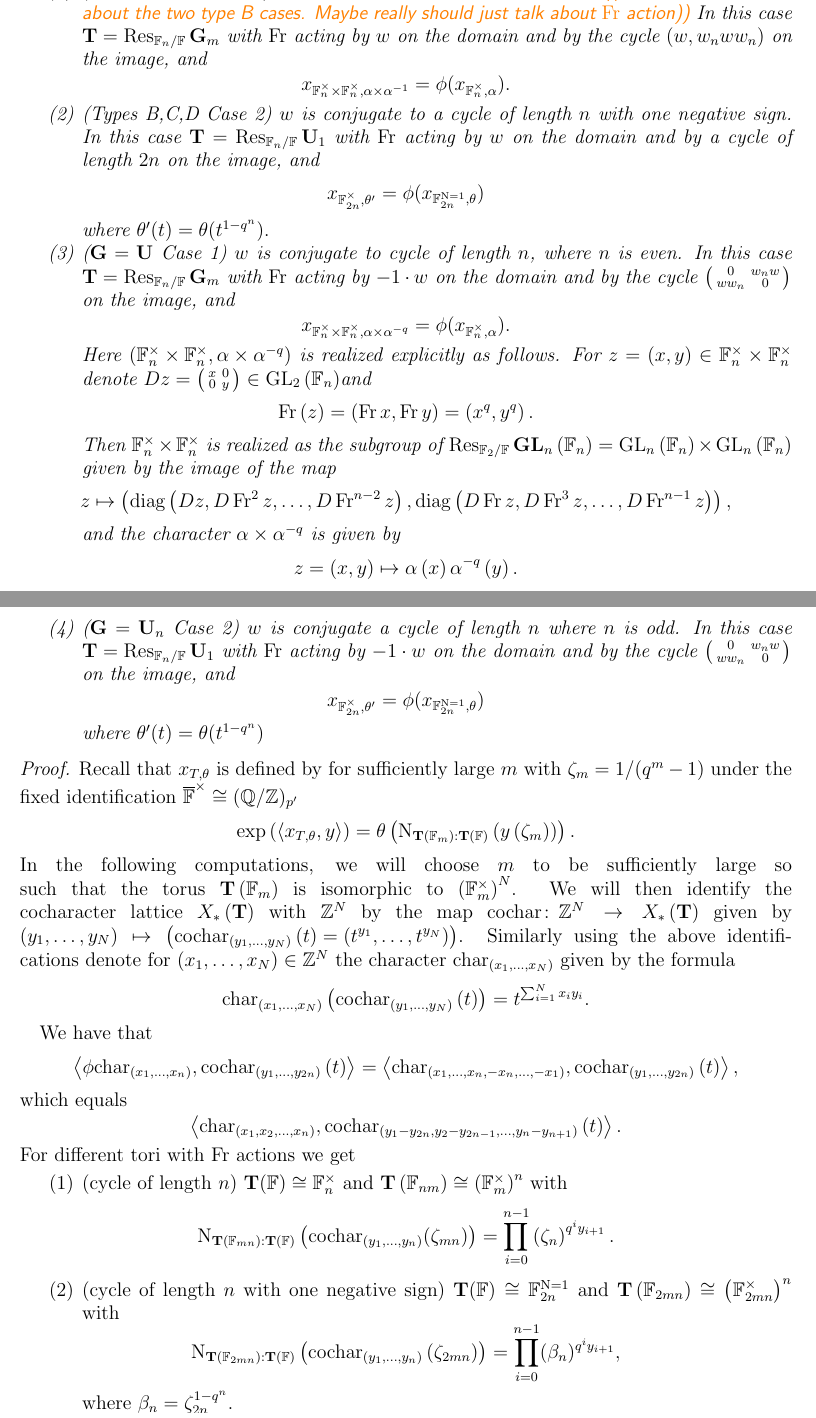
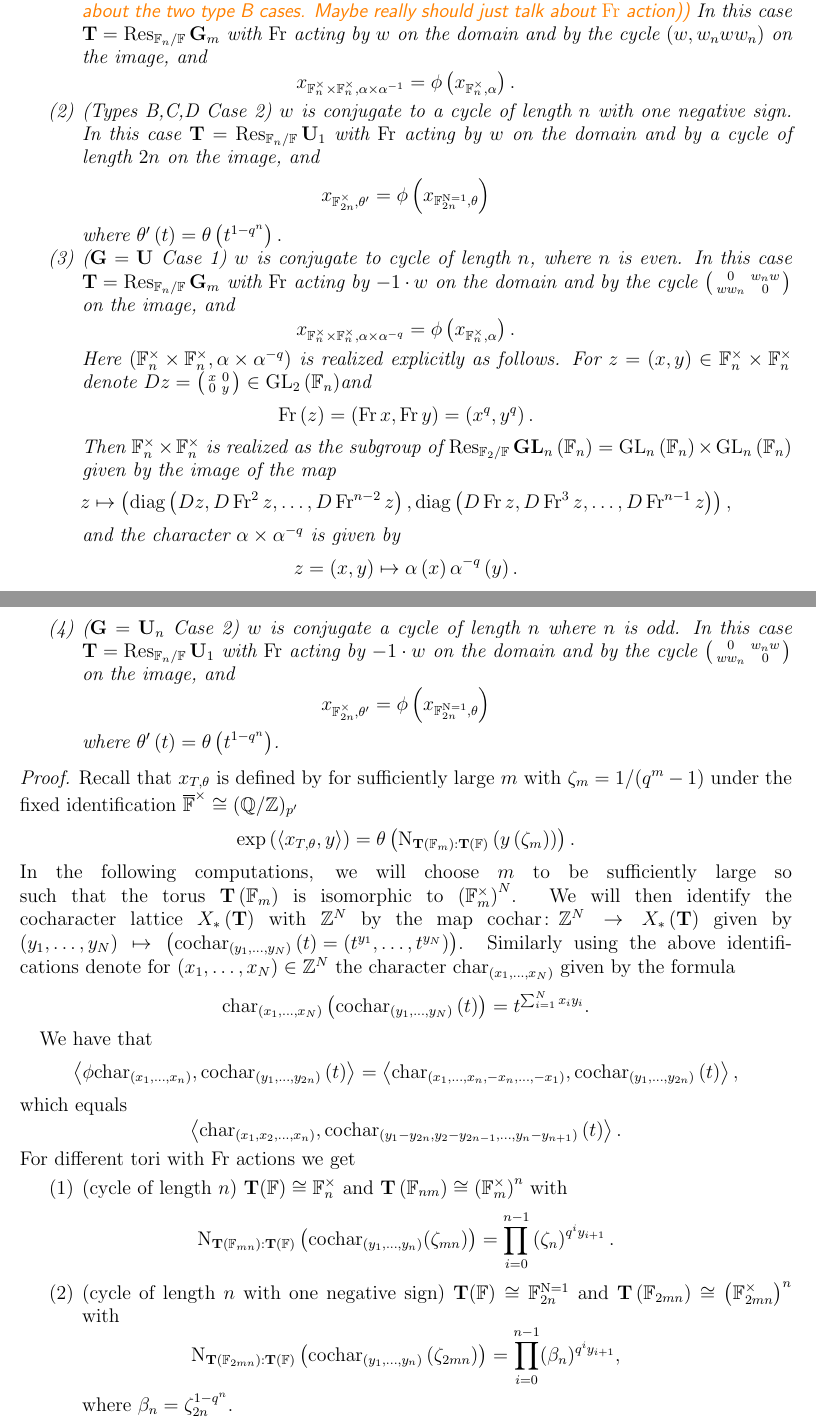
Before and after one commit to darkl/doubling-gauss, a LaTeX paper (main.tex): two parts of pages 26 and 27 of 36, joined at a grey line, cut so that both start at the same text. Compiled offline with pdfLaTeX.

Commit message:
Parenthesis

```diff
--- a/main.tex
+++ b/main.tex
@@ -1121,13 +1121,13 @@ We will prove \Cref{lem:cochar_computation} by checking that if $\rho(s_{T,\thet
 \label{lem:cochar_computation}
     Let $\phi:X_*(\algebraicGroup{T}^*) \cong (\mathbb{Q}/\mathbb{Z})_{p'}^n \to X_*(\tilde{\algebraicGroup{T}}^*) \cong (\mathbb{Q}/\mathbb{Z})_{p'}^{2n}$ send $x$ to $(x,-w_n x)$ be a $\Frobenius$ equivariant map. Then:
     \begin{enumerate}
-        \item (Types B,C,D Case 1) $w$ is conjugate to a cycle of length $n$. \calvin{Add in note about the two type B cases. Maybe really should just talk about $\Frobenius$ action} In this case $\algebraicGroup{T} = \restrictionOfScalars{\finiteFieldExtension{n}}{\finiteField}{\multiplcativeScheme}$ with $\Frobenius$ acting by $w$ on the domain and by the cycle $(w,w_n w w_n)$ on the image, and $$x_{\finiteFieldExtension{n}^\times \times \finiteFieldExtension{n}^\times,\alpha \times \alpha^{-1}} = \phi(x_{\multiplicativegroup{\finiteFieldExtension{n}},\alpha}).$$
+        \item (Types B,C,D Case 1) $w$ is conjugate to a cycle of length $n$. \calvin{Add in note about the two type B cases. Maybe really should just talk about $\Frobenius$ action} In this case $\algebraicGroup{T} = \restrictionOfScalars{\finiteFieldExtension{n}}{\finiteField}{\multiplcativeScheme}$ with $\Frobenius$ acting by $w$ on the domain and by the cycle $(w,w_n w w_n)$ on the image, and $$x_{\finiteFieldExtension{n}^\times \times \finiteFieldExtension{n}^\times,\alpha \times \alpha^{-1}} = \phi\left(x_{\multiplicativegroup{\finiteFieldExtension{n}},\alpha}\right).$$
         \item (Types B,C,D Case 2) $w$ is conjugate to a cycle of length $n$ with one negative sign.
- In this case $\algebraicGroup{T} = \restrictionOfScalars{\finiteFieldExtension{n}}{\finiteField}{\algebraicGroup{\UnitaryGroup}_1}$ with $\Frobenius$ acting by $w$ on the domain and by a cycle of length $2n$ on the image, and $$x_{\finiteField_{2n}^\times,\theta'}=\phi(x_{\NormOneGroup{2n},\theta})$$ where $\theta'(t) = \theta(t^{1-q^n}).$
+ In this case $\algebraicGroup{T} = \restrictionOfScalars{\finiteFieldExtension{n}}{\finiteField}{\algebraicGroup{\UnitaryGroup}_1}$ with $\Frobenius$ acting by $w$ on the domain and by a cycle of length $2n$ on the image, and $$x_{\finiteField_{2n}^\times,\theta'}=\phi \left(x_{\NormOneGroup{2n},\theta}\right)$$ where $\theta'\left(t\right) = \theta\left(t^{1-q^n}\right).$
     \item ($\algebraicGroup{G}=\algebraicGroup{U}$ Case 1) $w$ is conjugate to cycle of length $n$, where $n$ is even. In this case $\algebraicGroup{T} = \restrictionOfScalars{\finiteFieldExtension{n}}{\finiteField}{\multiplcativeScheme}$ with $\Frobenius$ acting by $-1\cdot w$ on the domain and by the cycle $\left(\begin{smallmatrix} 0 & w_nw \\
         w w_n & 0
         \end{smallmatrix}\right)$ on the image, and
-		$$x_{\multiplicativegroup{\finiteFieldExtension{n}} \times \multiplicativegroup{\finiteFieldExtension{n}},\alpha \times \alpha^{-q}} = \phi(x_{\multiplicativegroup{\finiteFieldExtension{n}},\alpha}).$$
+		$$x_{\multiplicativegroup{\finiteFieldExtension{n}} \times \multiplicativegroup{\finiteFieldExtension{n}},\alpha \times \alpha^{-q}} = \phi\left(x_{\multiplicativegroup{\finiteFieldExtension{n}},\alpha}\right).$$
 		Here $\left(\multiplicativegroup{\finiteFieldExtension{n}} \times \multiplicativegroup{\finiteFieldExtension{n}},\alpha \times \alpha^{-q}\right)$ is realized explicitly as follows. For $z = \left(x,y\right) \in \multiplicativegroup{\finiteFieldExtension{n}} \times \multiplicativegroup{\finiteFieldExtension{n}}$ denote $Dz = \left(\begin{smallmatrix}
 			x & 0\\
 			0 & y
@@ -1135,7 +1135,7 @@ We will prove \Cref{lem:cochar_computation} by checking that if $\rho(s_{T,\thet
 		and the character $\alpha \times \alpha^{-q}$ is given by $$z = \left(x,y\right) \mapsto \alpha\left(x\right) \alpha^{-q}\left(y\right).$$
     \item ($\algebraicGroup{G}=\algebraicGroup{\UnitaryGroup}_n$ Case 2) $w$ is conjugate a cycle of length $n$ where $n$ is odd. In this case $\algebraicGroup{T} = \restrictionOfScalars{\finiteFieldExtension{n}}{\finiteField}{\algebraicGroup{\UnitaryGroup}_1}$ with $\Frobenius$ acting by $-1\cdot w$ on the domain and by the cycle $\left(\begin{smallmatrix} 0 & w_nw \\
         w w_n& 0
-        \end{smallmatrix}\right)$ on the image, and $$x_{\multiplicativegroup{\finiteFieldExtension{2n}},\theta'}=\phi(x_{\NormOneGroup{2n},\theta})$$ where $\theta'(t) = \theta(t^{1-q^n})$
+        \end{smallmatrix}\right)$ on the image, and $$x_{\multiplicativegroup{\finiteFieldExtension{2n}},\theta'}=\phi\left(x_{\NormOneGroup{2n},\theta}\right)$$ where $\theta'\left(t\right) = \theta\left(t^{1-q^n}\right)$.
     \end{enumerate}
 \end{lemma}
 \begin{proof}
```
